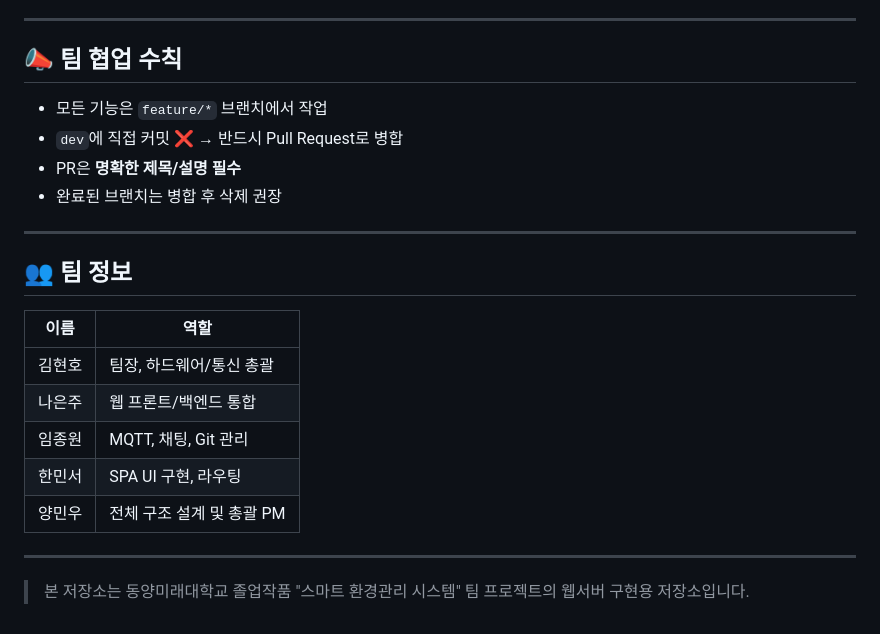
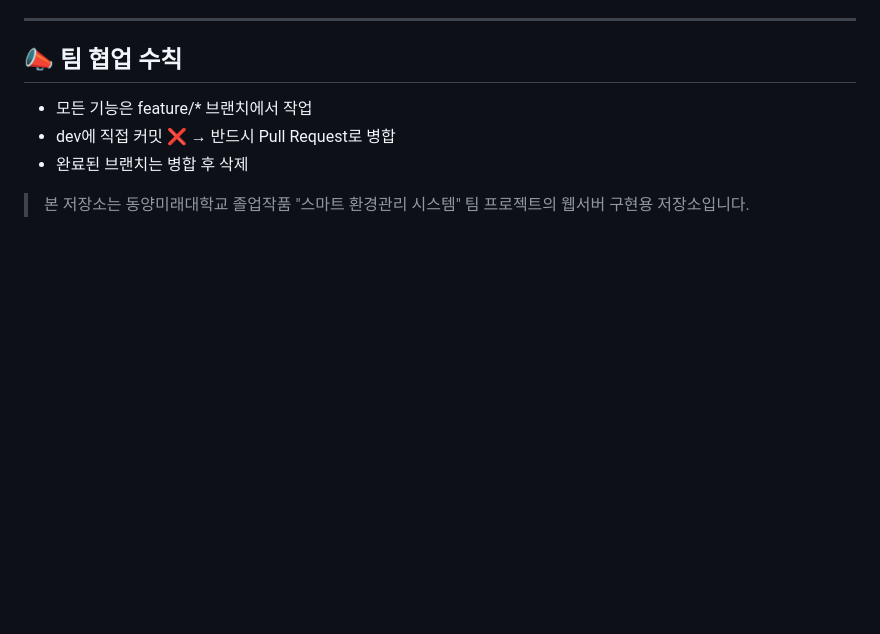
Before and after one commit to haha096/SEMS_Project, a Markdown page: README.md, the part around one of its changes. Rendered like a GitHub page; blank space fills up the shorter version.

```diff
--- a/README.md
+++ b/README.md
@@ -83,23 +105,9 @@ dev 브랜치에 변경 사항 병합 완료
 
 ## 📣 팀 협업 수칙
 
-- 모든 기능은 `feature/*` 브랜치에서 작업
-- `dev`에 직접 커밋 ❌ → 반드시 Pull Request로 병합
-- PR은 **명확한 제목/설명 필수**
-- 완료된 브랜치는 병합 후 삭제 권장
+- 모든 기능은 feature/* 브랜치에서 작업
+- dev에 직접 커밋 ❌ → 반드시 Pull Request로 병합
+- 완료된 브랜치는 병합 후 삭제
 
----
-
-## 👥 팀 정보
-
-| 이름     | 역할                     |
-|----------|--------------------------|
-| 김현호   | 팀장, 하드웨어/통신 총괄  |
-| 나은주   | 웹 프론트/백엔드 통합    |
-| 임종원   | MQTT, 채팅, Git 관리     |
-| 한민서   | SPA UI 구현, 라우팅      |
-| 양민우   | 전체 구조 설계 및 총괄 PM |
-
----
 
 > 본 저장소는 동양미래대학교 졸업작품 "스마트 환경관리 시스템" 팀 프로젝트의 웹서버 구현용 저장소입니다.
```
Also changed, not shown: other parts of README.md (+77 -55 lines).
